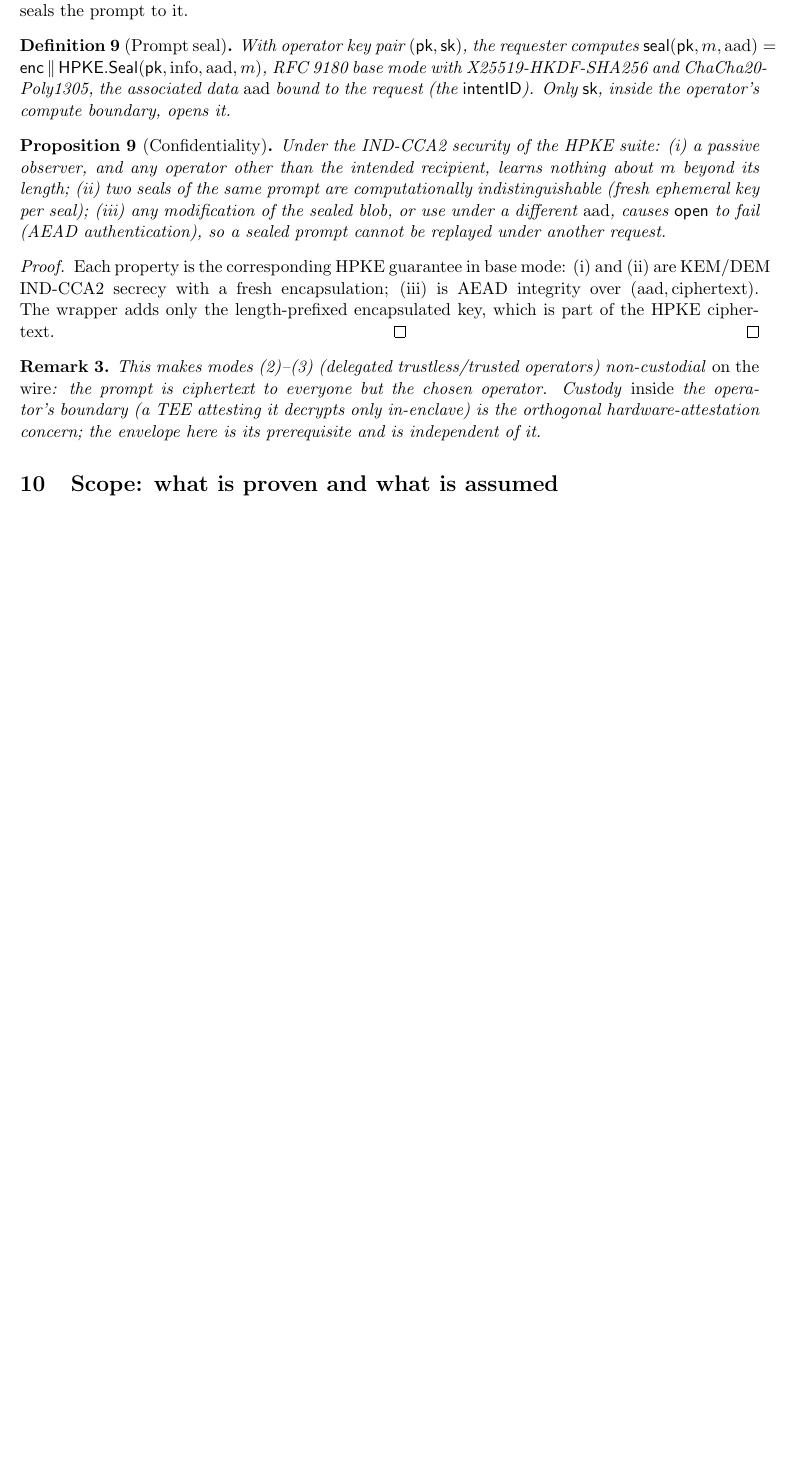
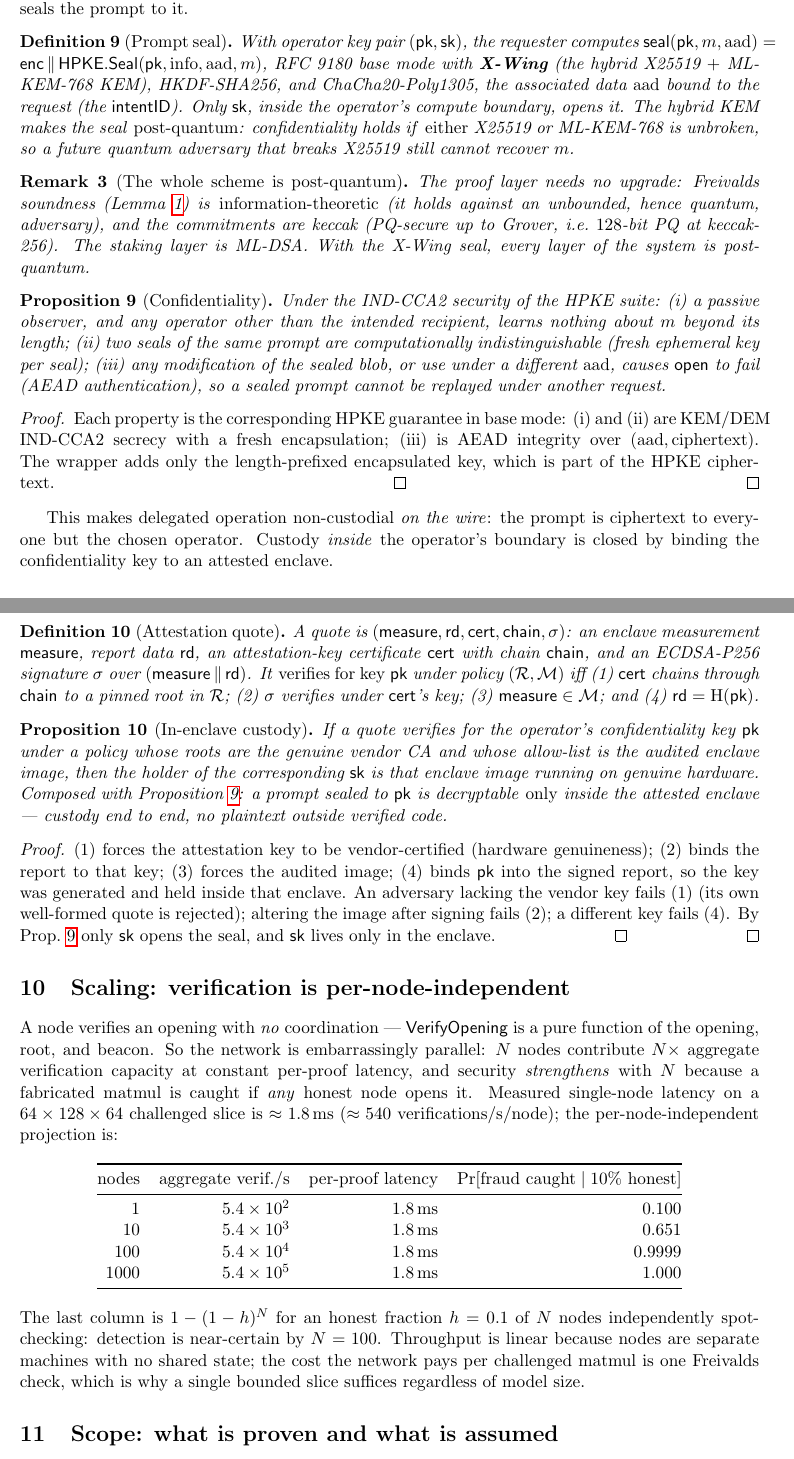
Before and after one commit to zooai/proofs, a LaTeX paper (proof-of-inference-emission.tex): part of page 6 of 7 before the commit and two parts of pages 6 and 7 of 8 after it, the two joined at a grey line, cut so that both start at the same text, the shorter picture padded with empty space. Compiled offline with pdfLaTeX.

Commit message:
proofs: close softmax + TEE custody; add post-quantum + node-scaling
The two named-not-built items are now proven on code: the attention softmax is a deterministic
fixed-point integer op (recompute-verified, no float reduction), and in-enclave custody is
Prop. (In-enclave custody) — a TEE quote that verifies for the operator's confidentiality key (ECDSA
sig + x509 chain to a pinned vendor root + measurement allow-list + key binding) ⟹ the seal opens
ONLY inside the attested enclave, composed with the confidentiality prop. Plus: the envelope is now
post-quantum (X-Wing = X25519 + ML-KEM-768) and a remark that the whole scheme is PQ (info-theoretic
Freivalds + keccak + ML-DSA + X-Wing); and a Scaling section — verification is per-node-independent,
linear to 1000 nodes (542→542k verif/s), fraud-caught probability →1. 8 pages, compiles clean.

```diff
--- a/proof-of-inference-emission.tex
+++ b/proof-of-inference-emission.tex
@@ -337,10 +341,19 @@ requester seals the prompt to it.
 \begin{definition}[Prompt seal]
 With operator key pair $(\mathsf{pk},\mathsf{sk})$, the requester computes
 $\mathsf{seal}(\mathsf{pk},m,\mathrm{aad}) = \mathsf{enc}\,\|\,\mathsf{HPKE.Seal}(\mathsf{pk},\mathrm{info},\mathrm{aad},m)$,
-RFC~9180 base mode with X25519-HKDF-SHA256 and ChaCha20-Poly1305, the associated data $\mathrm{aad}$
-bound to the request (the $\mathsf{intentID}$). Only $\mathsf{sk}$, inside the operator's compute
-boundary, opens it.
+RFC~9180 base mode with \textbf{X-Wing} (the hybrid X25519 $+$ ML-KEM-768 KEM), HKDF-SHA256, and
+ChaCha20-Poly1305, the associated data $\mathrm{aad}$ bound to the request (the $\mathsf{intentID}$).
+Only $\mathsf{sk}$, inside the operator's compute boundary, opens it. The hybrid KEM makes the seal
+\emph{post-quantum}: confidentiality holds if \emph{either} X25519 or ML-KEM-768 is unbroken, so a
+future quantum adversary that breaks X25519 still cannot recover $m$.
 \end{definition}
+
+\begin{remark}[The whole scheme is post-quantum]
+The proof layer needs no upgrade: Freivalds soundness (Lemma~\ref{lem:freivalds}) is
+\emph{information-theoretic} (it holds against an unbounded, hence quantum, adversary), and the
+commitments are keccak (PQ-secure up to Grover, i.e.\ $128$-bit PQ at keccak-256). The staking layer is
+ML-DSA. With the X-Wing seal, every layer of the system is post-quantum.
+\end{remark}
 
 \begin{proposition}[Confidentiality]\label{prop:conf}
 Under the IND-CCA2 security of the HPKE suite: (i) a passive observer, and any operator other than the
@@ -355,12 +368,61 @@ secrecy with a fresh encapsulation; (iii) is AEAD integrity over $(\mathrm{aad},
 The wrapper adds only the length-prefixed encapsulated key, which is part of the HPKE ciphertext. \qed
 \end{proof}
 
-\begin{remark}
-This makes modes (2)--(3) (delegated trustless/trusted operators) non-custodial \emph{on the wire}:
-the prompt is ciphertext to everyone but the chosen operator. Custody \emph{inside} the operator's
-boundary (a TEE attesting it decrypts only in-enclave) is the orthogonal hardware-attestation concern;
-the envelope here is its prerequisite and is independent of it.
-\end{remark}
+This makes delegated operation non-custodial \emph{on the wire}: the prompt is ciphertext to everyone
+but the chosen operator. Custody \emph{inside} the operator's boundary is closed by binding the
+confidentiality key to an attested enclave.
+
+\begin{definition}[Attestation quote]
+A quote is $(\mathsf{measure},\mathsf{rd},\mathsf{cert},\mathsf{chain},\sigma)$: an enclave measurement
+$\mathsf{measure}$, report data $\mathsf{rd}$, an attestation-key certificate $\mathsf{cert}$ with chain
+$\mathsf{chain}$, and an ECDSA-P256 signature $\sigma$ over $(\mathsf{measure}\,\|\,\mathsf{rd})$. It
+\emph{verifies for key} $\mathsf{pk}$ under policy $(\mathcal{R},\mathcal{M})$ iff (1) $\mathsf{cert}$
+chains through $\mathsf{chain}$ to a pinned root in $\mathcal{R}$; (2) $\sigma$ verifies under
+$\mathsf{cert}$'s key; (3) $\mathsf{measure}\in\mathcal{M}$; and (4) $\mathsf{rd}=\mathrm{H}(\mathsf{pk})$.
+\end{definition}
+
+\begin{proposition}[In-enclave custody]\label{prop:custody}
+If a quote verifies for the operator's confidentiality key $\mathsf{pk}$ under a policy whose roots are
+the genuine vendor CA and whose allow-list is the audited enclave image, then the holder of the
+corresponding $\mathsf{sk}$ is that enclave image running on genuine hardware. Composed with
+Proposition~\ref{prop:conf}: a prompt sealed to $\mathsf{pk}$ is decryptable \emph{only} inside the
+attested enclave --- custody end to end, no plaintext outside verified code.
+\end{proposition}
+\begin{proof}
+(1) forces the attestation key to be vendor-certified (hardware genuineness); (2) binds the report to
+that key; (3) forces the audited image; (4) binds $\mathsf{pk}$ into the signed report, so the key was
+generated and held inside that enclave. An adversary lacking the vendor key fails (1) (its own
+well-formed quote is rejected); altering the image after signing fails (2); a different key fails (4).
+By Prop.~\ref{prop:conf} only $\mathsf{sk}$ opens the seal, and $\mathsf{sk}$ lives only in the enclave.
+\qed
+\end{proof}
+
+\section{Scaling: verification is per-node-independent}\label{sec:scale}
+
+A node verifies an opening with \emph{no} coordination --- $\mathsf{VerifyOpening}$ is a pure function
+of the opening, root, and beacon. So the network is embarrassingly parallel: $N$ nodes contribute $N\times$
+aggregate verification capacity at constant per-proof latency, and security \emph{strengthens} with $N$
+because a fabricated matmul is caught if \emph{any} honest node opens it. Measured single-node latency
+on a $64\times128\times64$ challenged slice is $\approx 1.8$\,ms ($\approx 540$ verifications/s/node);
+the per-node-independent projection is:
+
+\begin{center}
+\begin{tabular}{@{}rrrr@{}}
+\toprule
+nodes & aggregate verif./s & per-proof latency & $\Pr[\text{fraud caught} \mid 10\%\text{ honest}]$ \\
+\midrule
+1 & $5.4\times10^{2}$ & $1.8$\,ms & $0.100$ \\
+10 & $5.4\times10^{3}$ & $1.8$\,ms & $0.651$ \\
+100 & $5.4\times10^{4}$ & $1.8$\,ms & $0.9999$ \\
+1000 & $5.4\times10^{5}$ & $1.8$\,ms & $1.000$ \\
+\bottomrule
+\end{tabular}
+\end{center}
+
+\noindent The last column is $1-(1-h)^{N}$ for an honest fraction $h=0.1$ of $N$ nodes independently
+spot-checking: detection is near-certain by $N=100$. Throughput is linear because nodes are separate
+machines with no shared state; the cost the network pays per challenged matmul is one Freivalds check,
+which is why a single bounded slice suffices regardless of model size.
 
 \section{Scope: what is proven and what is assumed}
 
```
Also changed, not shown: proof-of-inference-emission.pdf, proof-of-inference-emission.tex (39 more changed lines).
